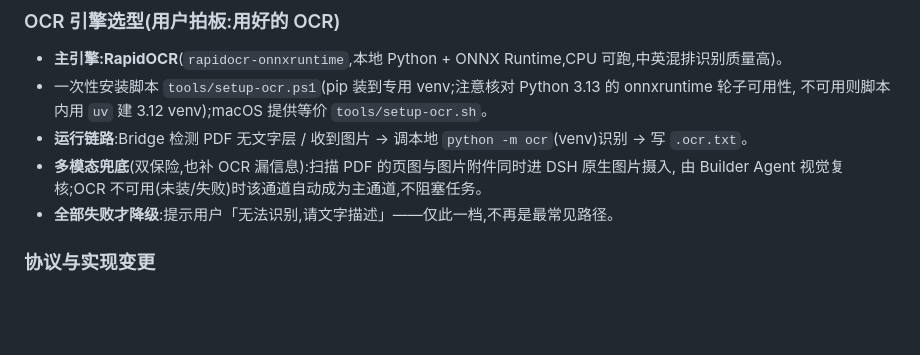
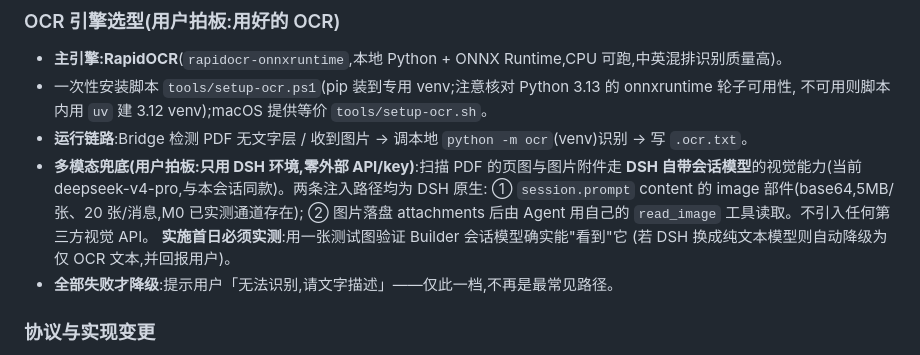
Before and after one commit to tsepokfun/indify, a Markdown page: docs/upgrade-plan-v2.md, the part around the change. Rendered like a GitHub page; blank space fills up the shorter version.

Commit message:
docs: 新 Agent 交接提示词 + 计划明确多模态仅用 DSH 环境(零外部 API)

```diff
--- a/docs/upgrade-plan-v2.md
+++ b/docs/upgrade-plan-v2.md
@@ -44,8 +44,12 @@
 - 一次性安装脚本 `tools/setup-ocr.ps1`(pip 装到专用 venv;注意核对 Python 3.13 的 onnxruntime 轮子可用性,
   不可用则脚本内用 `uv` 建 3.12 venv);macOS 提供等价 `tools/setup-ocr.sh`。
 - **运行链路**:Bridge 检测 PDF 无文字层 / 收到图片 → 调本地 `python -m ocr`(venv)识别 → 写 `.ocr.txt`。
-- **多模态兜底**(双保险,也补 OCR 漏信息):扫描 PDF 的页图与图片附件同时进 DSH 原生图片摄入,
-  由 Builder Agent 视觉复核;OCR 不可用(未装/失败)时该通道自动成为主通道,不阻塞任务。
+- **多模态兜底(用户拍板:只用 DSH 环境,零外部 API/key)**:扫描 PDF 的页图与图片附件走
+  **DSH 自带会话模型**的视觉能力(当前 deepseek-v4-pro,与本会话同款)。两条注入路径均为 DSH 原生:
+  ① `session.prompt` content 的 image 部件(base64,5MB/张、20 张/消息,M0 已实测通道存在);
+  ② 图片落盘 attachments 后由 Agent 用自己的 `read_image` 工具读取。不引入任何第三方视觉 API。
+  **实施首日必须实测**:用一张测试图验证 Builder 会话模型确实能"看到"它
+  (若 DSH 换成纯文本模型则自动降级为仅 OCR 文本,并回报用户)。
 - **全部失败才降级**:提示用户「无法识别,请文字描述」——仅此一档,不再是最常见路径。
 
 ### 协议与实现变更
```
Also changed, not shown: AGENT_HANDOFF.md (added, +56 -0 lines).
